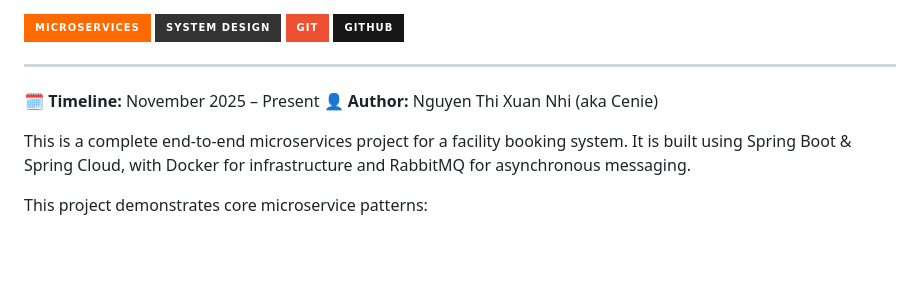
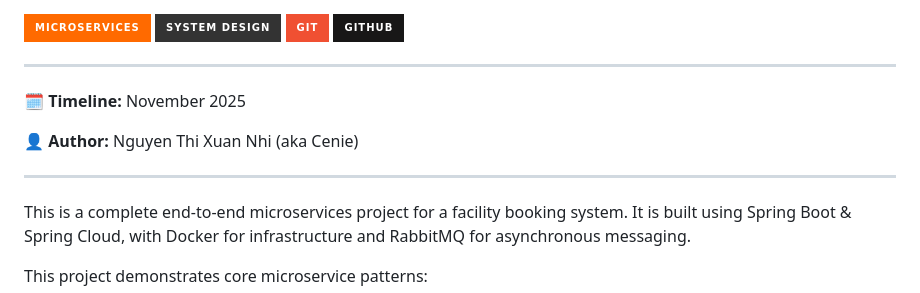
Before and after one commit to IamCenie925/booking-platform-microservices, a Markdown page: README.md, the part around the change. Drawn GitHub-style; badges without logos; blank space fills up the shorter version.

Commit message:
Update project timeline in README
Removed the end date from the project timeline.

```diff
--- a/README.md
+++ b/README.md
@@ -12,9 +12,11 @@
 
 ---
 
-🗓️ **Timeline:** November 2025 – Present
+🗓️ **Timeline:** November 2025
+
 👤 **Author:** Nguyen Thi Xuan Nhi (aka Cenie)
 
+---
 This is a complete end-to-end microservices project for a facility booking system. It is built using Spring Boot & Spring Cloud, with Docker for infrastructure and RabbitMQ for asynchronous messaging.
 
 This project demonstrates core microservice patterns:
```
